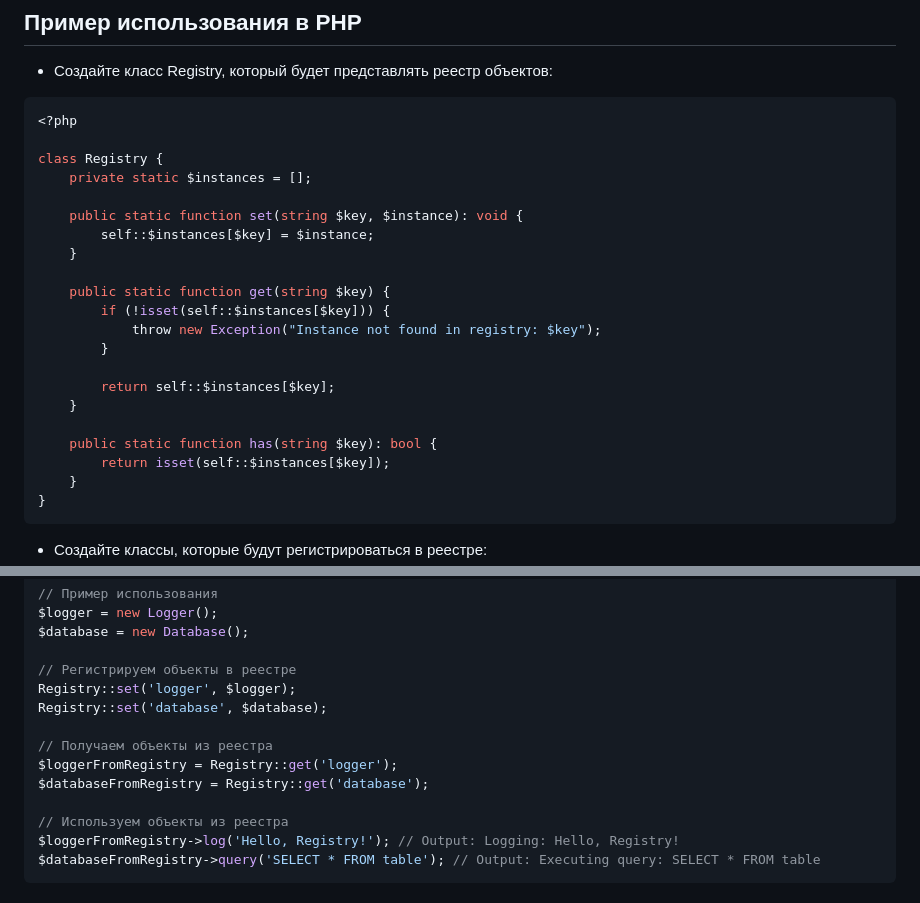
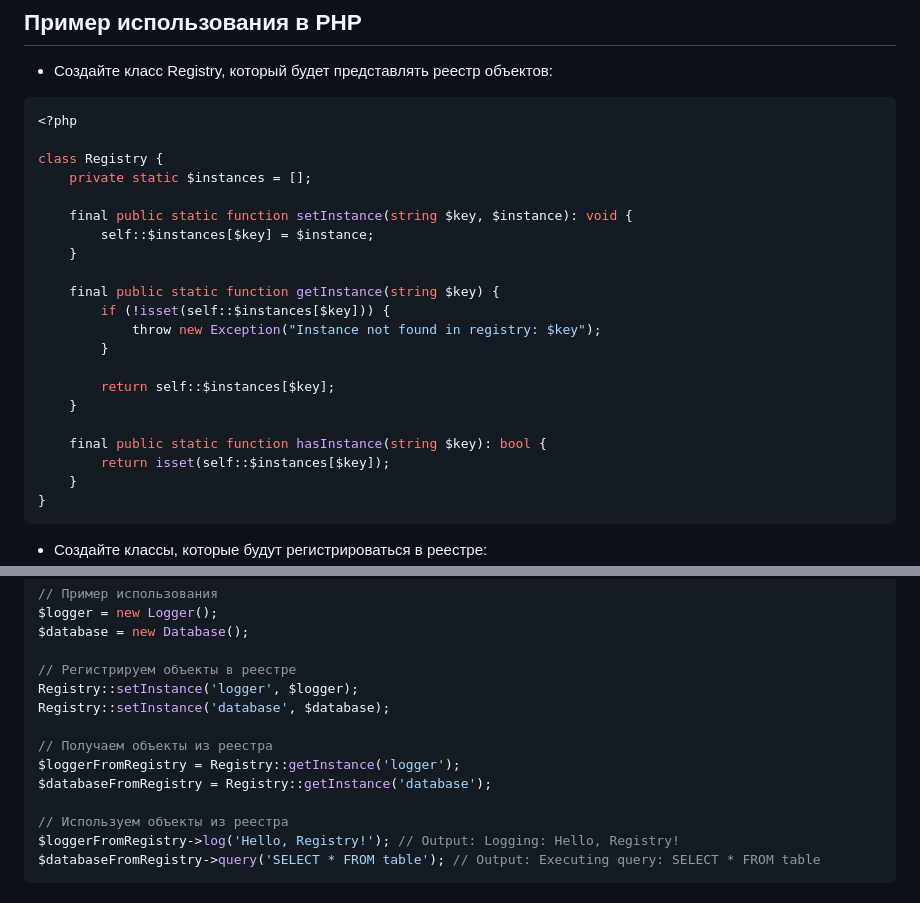
Before and after one commit to Daniluk0110/design-patterns, a Markdown page: Structural patterns/Registry/readme.md, 2 parts joined by grey strips. GitHub-like rendering.

```diff
--- a/Structural patterns/Registry/readme.md
+++ b/Structural patterns/Registry/readme.md
@@ -13,11 +13,11 @@
 class Registry {
     private static $instances = [];
 
-    public static function set(string $key, $instance): void {
+    final public static function setInstance(string $key, $instance): void {
         self::$instances[$key] = $instance;
     }
 
-    public static function get(string $key) {
+    final public static function getInstance(string $key) {
         if (!isset(self::$instances[$key])) {
             throw new Exception("Instance not found in registry: $key");
         }
@@ -25,7 +25,7 @@ class Registry {
         return self::$instances[$key];
     }
 
-    public static function has(string $key): bool {
+    final public static function hasInstance(string $key): bool {
         return isset(self::$instances[$key]);
     }
 }
@@ -57,12 +57,12 @@ $logger = new Logger();
 $database = new Database();
 
 // Регистрируем объекты в реестре
-Registry::set('logger', $logger);
-Registry::set('database', $database);
+Registry::setInstance('logger', $logger);
+Registry::setInstance('database', $database);
 
 // Получаем объекты из реестра
-$loggerFromRegistry = Registry::get('logger');
-$databaseFromRegistry = Registry::get('database');
+$loggerFromRegistry = Registry::getInstance('logger');
+$databaseFromRegistry = Registry::getInstance('database');
 
 // Используем объекты из реестра
 $loggerFromRegistry->log('Hello, Registry!'); // Output: Logging: Hello, Registry!
```
